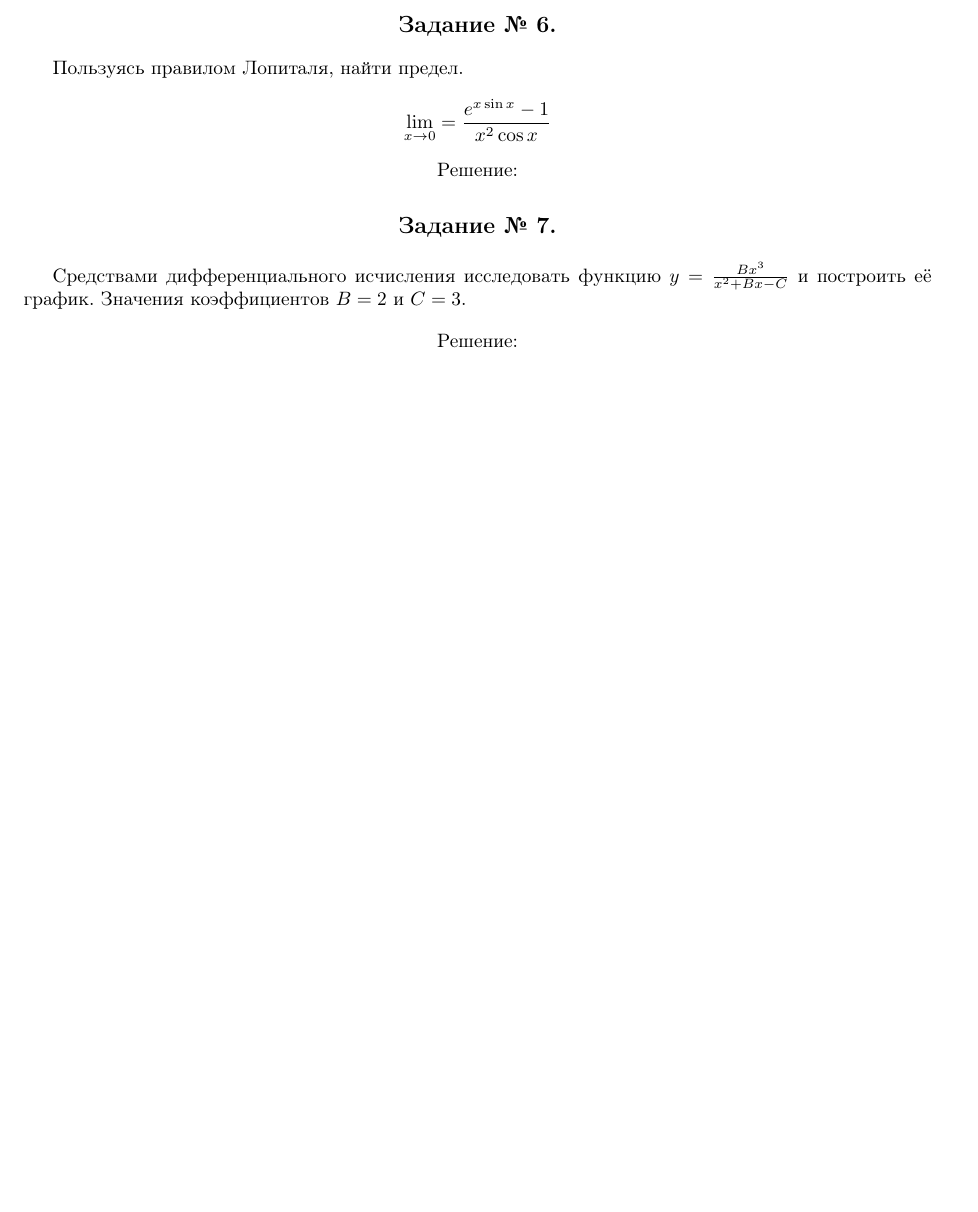
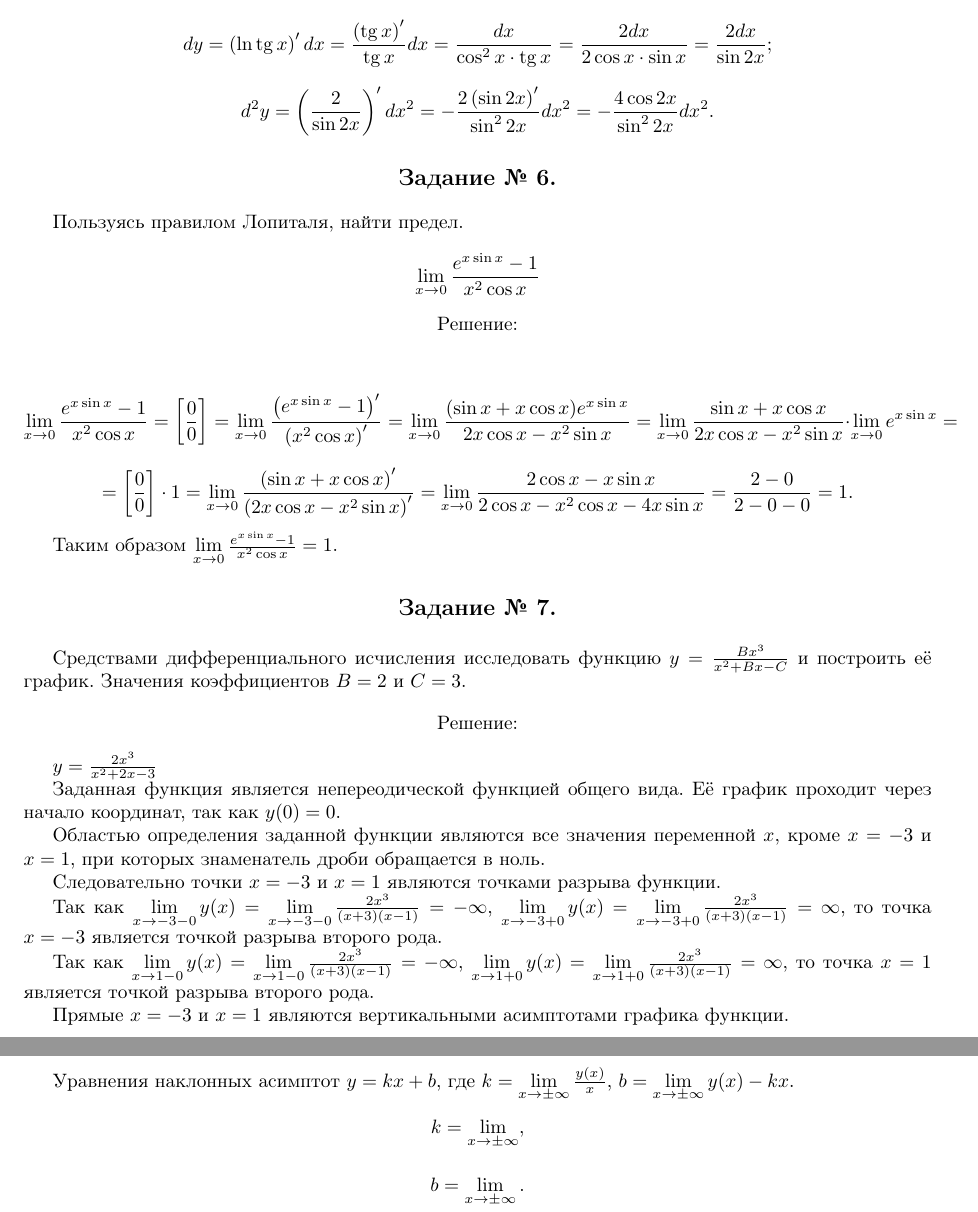
Before and after one commit to a1ip/tex, a LaTeX document (src/math4.1.tex): part of page 4 of 4 before the commit and two parts of pages 4 and 5 of 5 after it, the two joined at a grey line, cut at the place of the change, the shorter picture padded with empty space. Compiled offline with pdfLaTeX; TikZ figures are drawn from their code, not taken from saved files.

```diff
--- a/src/math4.1.tex
+++ b/src/math4.1.tex
@@ -1,4 +1,4 @@
-\documentclass{article}
+\documentclass[fleqn]{article}
 \usepackage{fullpage}
 %%% Работа с русским языком
 \usepackage[T2A]{fontenc}
@@ -193,13 +198,22 @@
 
 \begin{center}Решение:\end{center}
 
+$$dy=\left(\ln{\tg{x}}\right)^\prime dx=\frac{\left(\tg{x}\right)^\prime}{\tg{x}}dx=\frac{dx}{\cos^2{x}\cdot\tg{x}}=\frac{2dx}{2\cos{x}\cdot\sin{x}}=\frac{2dx}{\sin{2x}};$$
+
+$$d^2y=\left(\frac{2}{\sin{2x}}\right)^\prime dx^2=-\frac{2\left(\sin{2x}\right)^\prime}{\sin^2{2x}}dx^2=-\frac{4\cos{2x}}{\sin^2{2x}}dx^2.$$
+
 \section*{Задание № 6.}
 
 Пользуясь правилом Лопиталя, найти предел.
 
-$$\lim_{x\to0}=\frac{e^{x\sin{x}}-1}{x^2\cos{x}}$$
+$$\lim_{x\to0}\frac{e^{x\sin{x}}-1}{x^2\cos{x}}$$
 
 \begin{center}Решение:\end{center}
+
+$$\lim_{x\to0}\frac{e^{x\sin{x}}-1}{x^2\cos{x}}=\left[\frac{0}{0}\right]=\lim_{x\to0}\frac{\left(e^{x\sin{x}}-1\right)^\prime}{\left(x^2\cos{x}\right)^\prime}=\lim_{x\to0}\frac{(\sin{x}+x\cos{x})e^{x\sin{x}}}{2x\cos{x}-x^2\sin{x}}=\lim_{x\to0}\frac{\sin{x}+x\cos{x}}{2x\cos{x}-x^2\sin{x}}\cdot\lim_{x\to0}e^{x\sin{x}}=$$
+$$=\left[\frac{0}{0}\right]\cdot1=\lim_{x\to0}\frac{\left(\sin{x}+x\cos{x}\right)^\prime}{\left(2x\cos{x}-x^2\sin{x}\right)^\prime}=\lim_{x\to0}\frac{2\cos{x}-x\sin{x}}{2\cos{x}-x^2\cos{x}-4x\sin{x}}=\frac{2-0}{2-0-0}=1.$$
+
+Таким образом $\lim\limits_{x\to0}\frac{e^{x\sin{x}}-1}{x^2\cos{x}}=1$.
 
 \section*{Задание № 7.}
 
@@ -207,4 +221,24 @@
 
 \begin{center}Решение:\end{center}
 
+$y=\frac{2x^3}{x^2+2x-3}$
+
+Заданная функция является непереодической функцией общего вида. Её график проходит через начало координат, так как $y(0)=0$.
+
+Областью определения заданной функции являются все значения переменной $x$, кроме $x=-3$ и $x=1$, при которых знаменатель дроби обращается в ноль.
+
+Следовательно точки $x=-3$ и $x=1$ являются точками разрыва функции.
+
+Так как $\lim\limits_{x\to-3-0}y(x)=\lim\limits_{x\to-3-0}\frac{2x^3}{(x+3)(x-1)}=-\infty$, $\lim\limits_{x\to-3+0}y(x)=\lim\limits_{x\to-3+0}\frac{2x^3}{(x+3)(x-1)}=\infty$, то точка $x=-3$ является точкой разрыва второго рода.
+
+Так как $\lim\limits_{x\to1-0}y(x)=\lim\limits_{x\to1-0}\frac{2x^3}{(x+3)(x-1)}=-\infty$, $\lim\limits_{x\to1+0}y(x)=\lim\limits_{x\to1+0}\frac{2x^3}{(x+3)(x-1)}=\infty$, то точка $x=1$ является точкой разрыва второго рода.
+
+Прямые $x=-3$ и $x=1$ являются вертикальными асимптотами графика функции.
+
+Уравнения наклонных асимптот $y=kx+b$, где $k=\lim\limits_{x\to\pm\infty}\frac{y(x)}{x}$, $b=\lim\limits_{x\to\pm\infty}y(x)-kx$.
+
+$$k=\lim\limits_{x\to\pm\infty},$$
+
+$$b=\lim\limits_{x\to\pm\infty}.$$
+
 \end{document}
```
Also changed, not shown: src/math4.1.tex (9 more changed lines), 2 other files.
